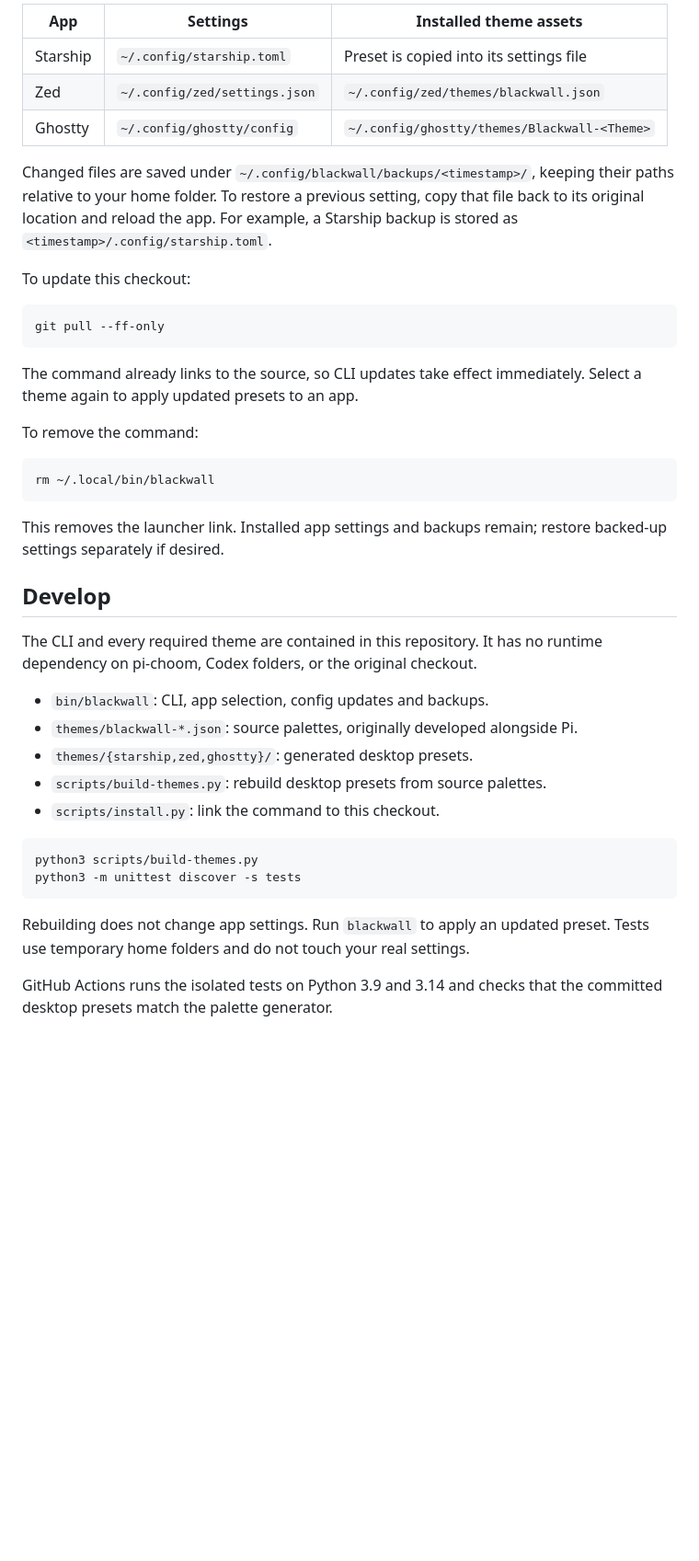
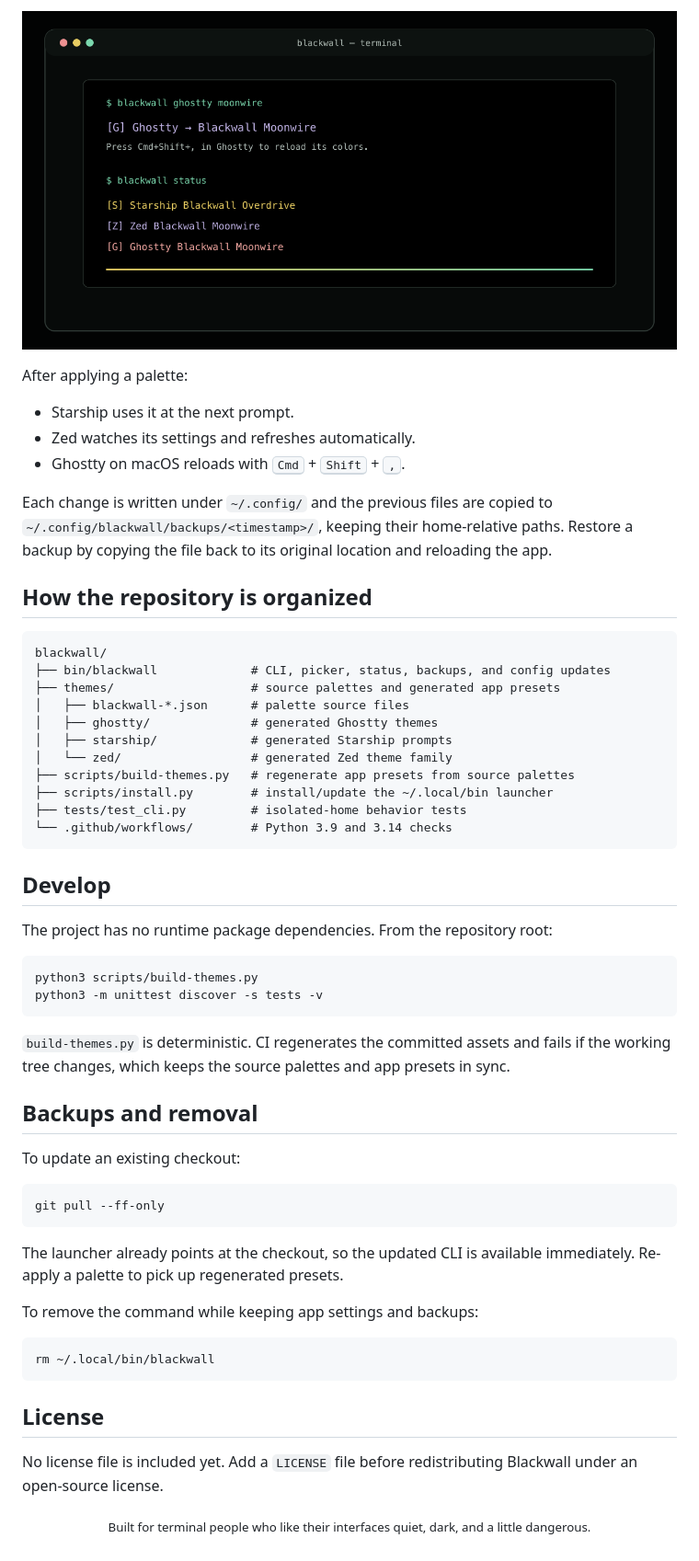
Before and after one commit to mesterM12/blackwall, a Markdown page: README.md, the part around one of its changes. Shown at 92% size. Rendered like a GitHub page; pictures changed too: docs/screenshots/blackwall-status.png (added); blank space fills up the shorter version.

````diff
--- a/README.md
+++ b/README.md
@@ -66,52 +74,63 @@ selection replaces its prompt config with the bundled character preset.
 
-| App | Settings | Installed theme assets |
-| --- | --- | --- |
-| Starship | `~/.config/starship.toml` | Preset is copied into its settings file |
-| Zed | `~/.config/zed/settings.json` | `~/.config/zed/themes/blackwall.json` |
-| Ghostty | `~/.config/ghostty/config` | `~/.config/ghostty/themes/Blackwall-<Theme>` |
+<p align="center">
+  <img src="docs/screenshots/blackwall-status.png" alt="Blackwall applying Moonwire and reporting current app selections" width="900" />
+</p>
 
-Changed files are saved under
-`~/.config/blackwall/backups/<timestamp>/`, keeping their paths relative to your
-home folder. To restore a previous setting, copy that file back to its original
-location and reload the app. For example, a Starship backup is stored as
-`<timestamp>/.config/starship.toml`.
+After applying a palette:
 
-To update this checkout:
+- Starship uses it at the next prompt.
+- Zed watches its settings and refreshes automatically.
+- Ghostty on macOS reloads with <kbd>Cmd</kbd> + <kbd>Shift</kbd> + <kbd>,</kbd>.
+
+Each change is written under `~/.config/` and the previous files are copied to `~/.config/blackwall/backups/<timestamp>/`, keeping their home-relative paths. Restore a backup by copying the file back to its original location and reloading the app.
+
+## How the repository is organized
+
+```text
+blackwall/
+├── bin/blackwall             # CLI, picker, status, backups, and config updates
+├── themes/                   # source palettes and generated app presets
+│   ├── blackwall-*.json      # palette source files
+│   ├── ghostty/              # generated Ghostty themes
+│   ├── starship/             # generated Starship prompts
+│   └── zed/                  # generated Zed theme family
+├── scripts/build-themes.py   # regenerate app presets from source palettes
+├── scripts/install.py        # install/update the ~/.local/bin launcher
+├── tests/test_cli.py         # isolated-home behavior tests
+└── .github/workflows/        # Python 3.9 and 3.14 checks
+```
+
+## Develop
+
+The project has no runtime package dependencies. From the repository root:
+
+```sh
+python3 scripts/build-themes.py
+python3 -m unittest discover -s tests -v
+```
+
+`build-themes.py` is deterministic. CI regenerates the committed assets and fails if the working tree changes, which keeps the source palettes and app presets in sync.
+
+## Backups and removal
+
+To update an existing checkout:
 
 ```sh
 git pull --ff-only
 ```
 
-The command already links to the source, so CLI updates take effect immediately.
-Select a theme again to apply updated presets to an app.
+The launcher already points at the checkout, so the updated CLI is available immediately. Re-apply a palette to pick up regenerated presets.
 
-To remove the command:
+To remove the command while keeping app settings and backups:
 
 ```sh
 rm ~/.local/bin/blackwall
 ```
 
-This removes the launcher link. Installed app settings and backups remain; restore
-backed-up settings separately if desired.
+## License
 
-## Develop
+No license file is included yet. Add a `LICENSE` file before redistributing Blackwall under an open-source license.
 
-The CLI and every required theme are contained in this repository. It has no
-runtime dependency on pi-choom, Codex folders, or the original checkout.
-
-- `bin/blackwall`: CLI, app selection, config updates and backups.
-- `themes/blackwall-*.json`: source palettes, originally developed alongside Pi.
-- `themes/{starship,zed,ghostty}/`: generated desktop presets.
-- `scripts/build-themes.py`: rebuild desktop presets from source palettes.
-- `scripts/install.py`: link the command to this checkout.
-
-```sh
-python3 scripts/build-themes.py
-python3 -m unittest discover -s tests
-```
-
-Rebuilding does not change app settings. Run `blackwall` to apply an updated
-preset. Tests use temporary home folders and do not touch your real settings.
-
-GitHub Actions runs the isolated tests on Python 3.9 and 3.14 and checks that the
-committed desktop presets match the palette generator.
+<p align="center">
+  <sub>Built for terminal people who like their interfaces quiet, dark, and a little dangerous.</sub>
+</p>
````
Also changed, not shown: other parts of README.md (+53 -45 lines), docs/assets/blackwall-mark.png (added), docs/screenshots/blackwall-picker.png (added), 3 other files.
